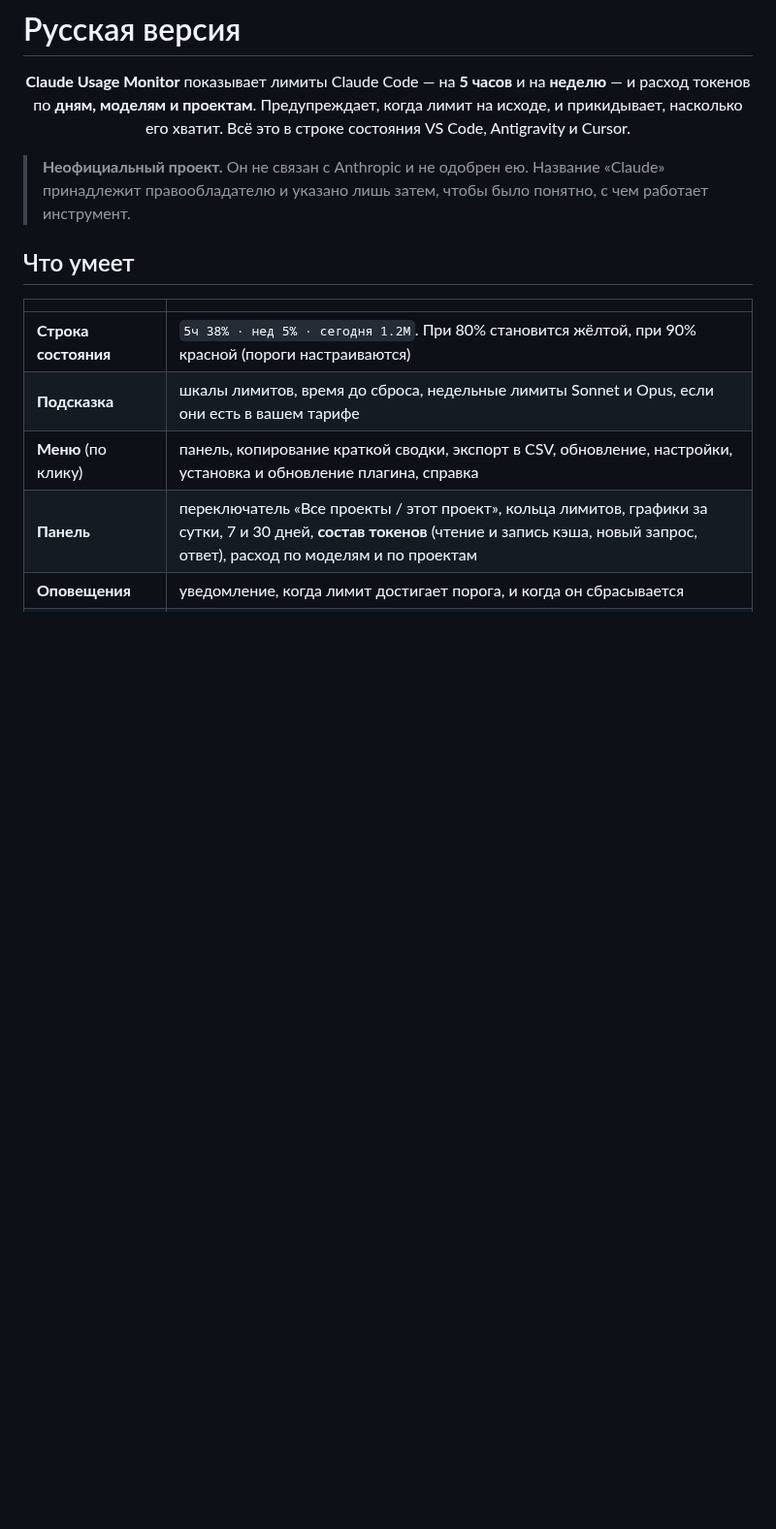
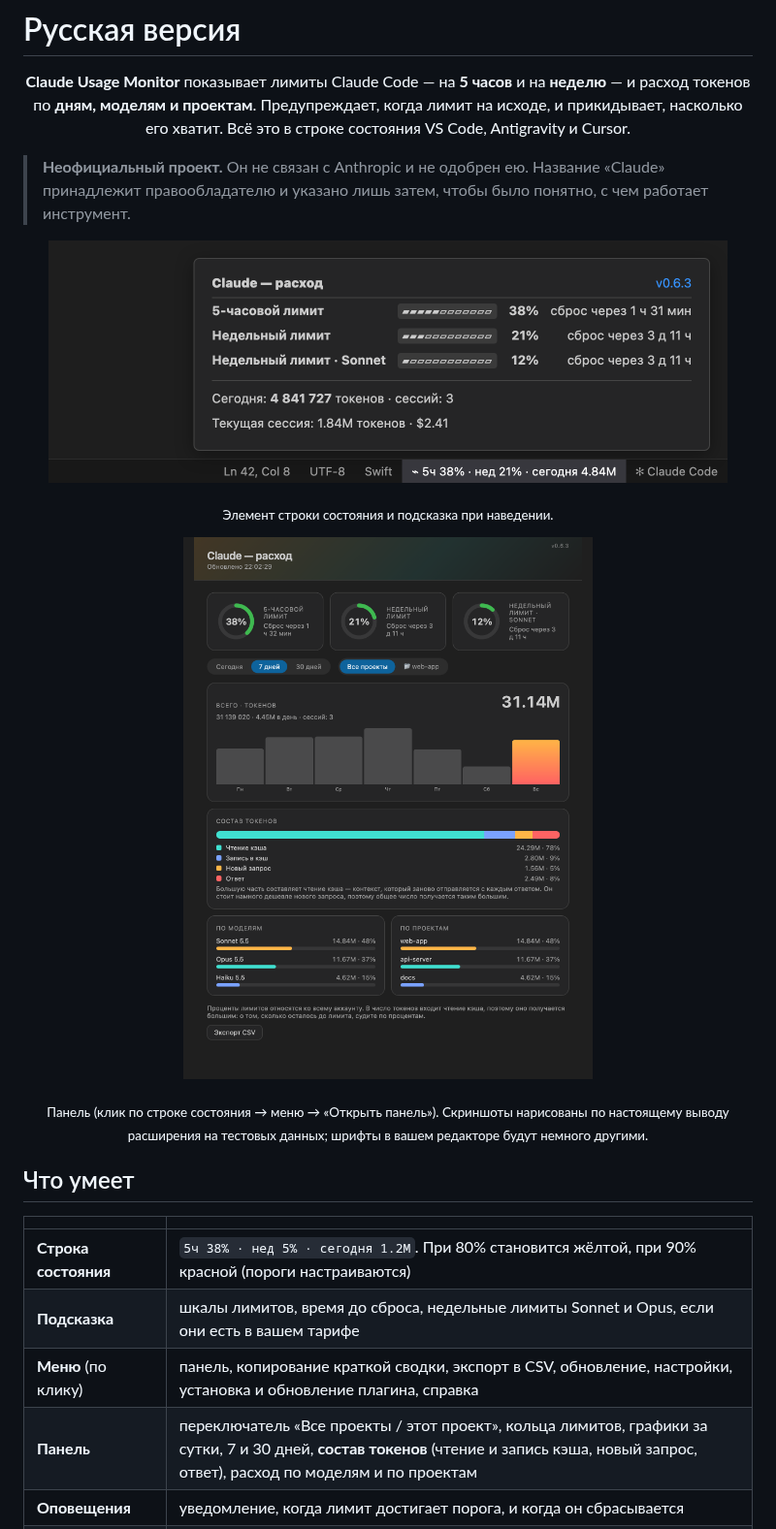
Before and after one commit to AndreyKilanov/claude-usage-monitor, a Markdown page: README.md, the part around one of its changes. Shown at 97% size. Rendered like a GitHub page; pictures changed too: assets/panel-ru.png (added), assets/statusbar-ru.png (added); blank space fills up the shorter version.

```diff
--- a/README.md
+++ b/README.md
@@ -139,6 +143,12 @@ No dependencies and no build step: the extension is a single JavaScript file.
 
 > **Неофициальный проект.** Он не связан с Anthropic и не одобрен ею. Название «Claude» принадлежит правообладателю и указано лишь затем, чтобы было понятно, с чем работает инструмент.
 
+<p align="center"><img src="assets/statusbar-ru.png" width="700" alt="Элемент строки состояния и его подсказка: лимиты, токены, версия"></p>
+<p align="center"><sub>Элемент строки состояния и подсказка при наведении.</sub></p>
+
+<p align="center"><img src="assets/panel-ru.png" width="640" alt="Панель расхода, тёмная тема"></p>
+<p align="center"><sub>Панель (клик по строке состояния → меню → «Открыть панель»). Скриншоты нарисованы по настоящему выводу расширения на тестовых данных; шрифты в вашем редакторе будут немного другими.</sub></p>
+
 ## Что умеет
 
 | | |
```
Also changed, not shown: other parts of README.md (+6 -2 lines), extension/README.md (+4 -1 lines), assets/panel-dark.png, assets/panel-light.png, assets/statusbar.png (added).
